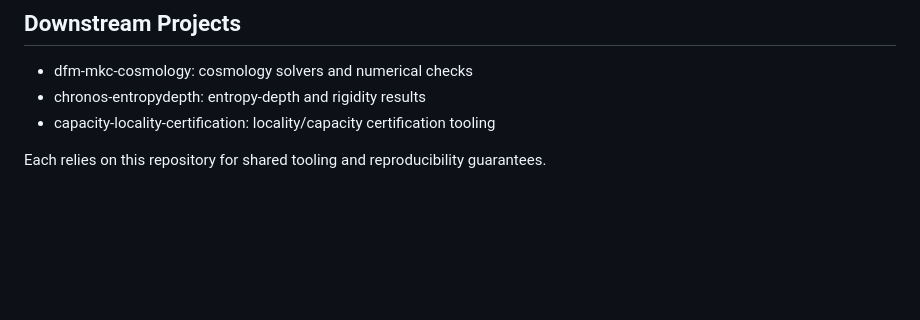
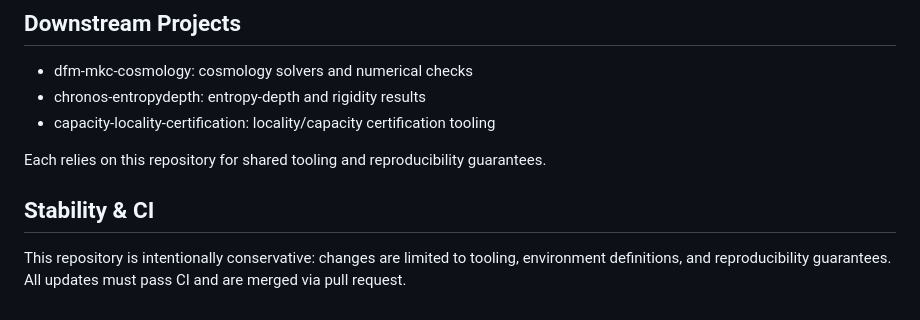
Before and after one commit to inaciovasquez2020/scientific-infrastructure, a Markdown page: README.md, the part around the change. GitHub-like rendering; blank space fills up the shorter version.

Commit message:
docs: add CI and stability scope note

```diff
--- a/README.md
+++ b/README.md
@@ -127,3 +127,7 @@ This project relies on shared tooling and reproducibility infrastructure provide
 - capacity-locality-certification: locality/capacity certification tooling
 
 Each relies on this repository for shared tooling and reproducibility guarantees.
+
+## Stability & CI
+
+This repository is intentionally conservative: changes are limited to tooling, environment definitions, and reproducibility guarantees. All updates must pass CI and are merged via pull request.
```
